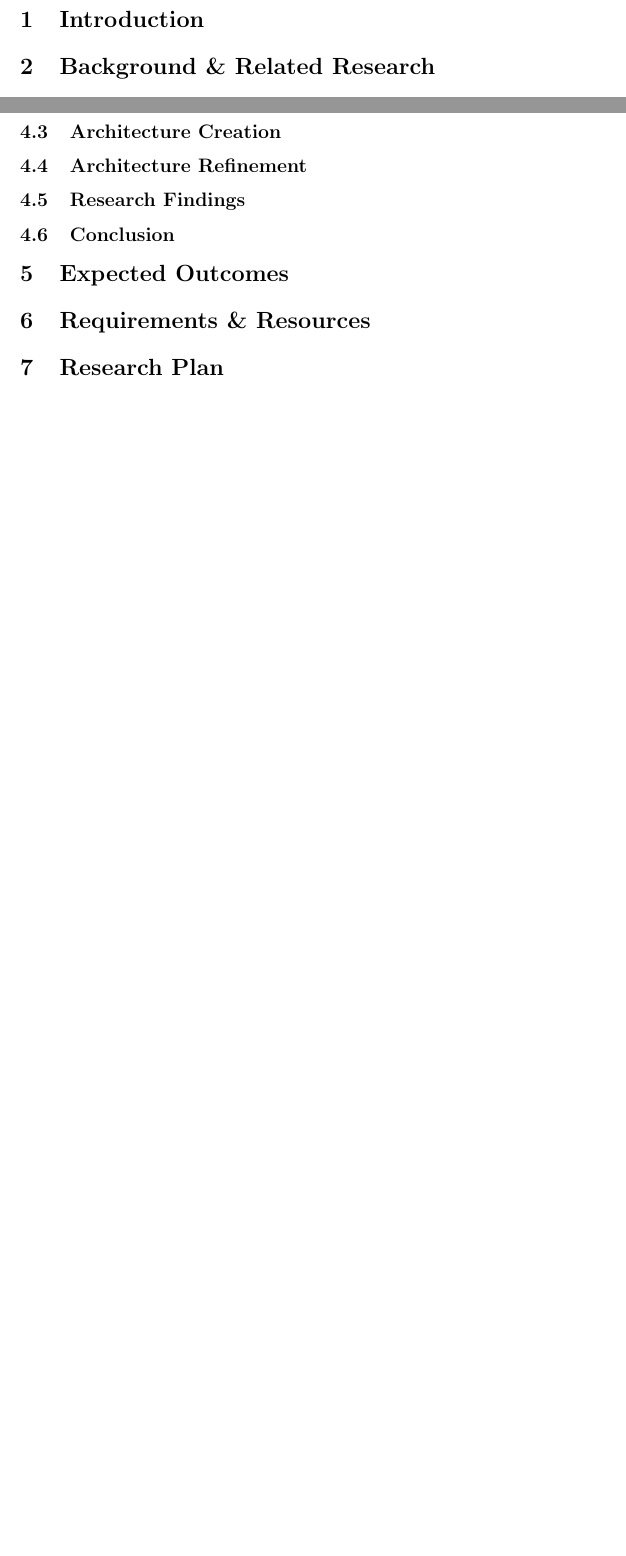
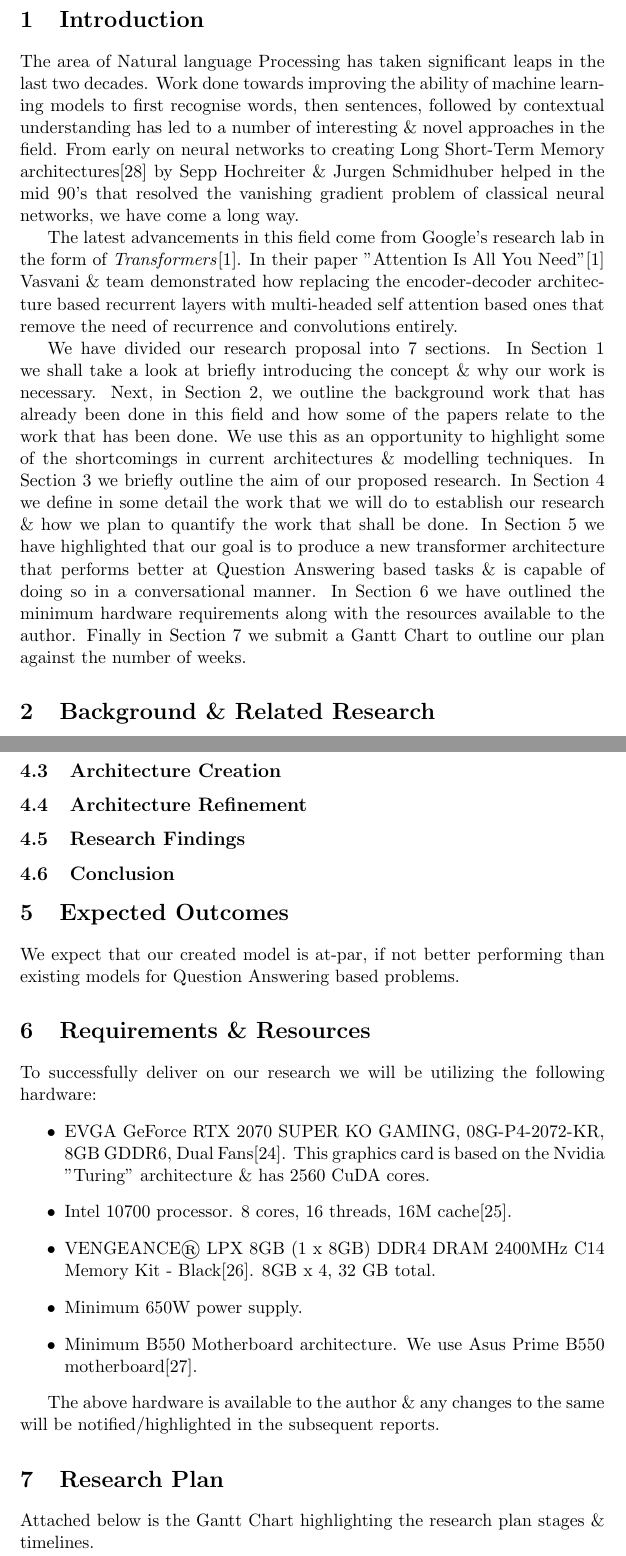
Before and after one commit to nirbaaytandon/thesis, a LaTeX paper (Research_Proposal.tex): two parts of pages 3 and 12 of 14 before the commit and two parts of pages 3 and 12 of 15 after it, joined at a grey line, cut so that both start at the same text, the shorter picture padded with empty space. Compiled offline with pdfLaTeX.

Commit message:
Added introduction & other sections

```diff
--- a/Research_Proposal.tex
+++ b/Research_Proposal.tex
@@ -23,9 +23,18 @@ Attention based Transformer architectures have become the norm of modern day Nat
 \newpage
 \tableofcontents
 \newpage
-\section{Introduction}\label{Introduction}
+\section{Introduction}\label{introduction}
 
-\section{Background \& Related Research}\label{Section-Frameworks}
+The area of Natural language Processing has taken significant leaps in the last two decades. Work done towards improving the ability of machine learning models to first recognise words, then sentences, followed by contextual understanding has led to a number of interesting \& novel approaches in the field. From early on neural networks to creating Long Short-Term Memory architectures\cite{originallstm} by Sepp Hochreiter \& Jurgen Schmidhuber helped in the mid 90's that resolved the vanishing gradient problem of classical neural networks, we have come a long way.
+
+The latest advancements in this field come from Google's research lab in the form of \textit{Transformers}\cite{atayl}. In their paper "Attention Is All You Need"\cite{atayl} Vasvani \& team demonstrated how replacing the encoder-decoder architecture based recurrent layers with multi-headed self attention based ones that remove the need of recurrence and convolutions entirely.
+
+We have divided our research proposal into 7 sections.
+In Section \ref{introduction} we shall take a look at briefly introducing the concept \& why our work is necessary. Next, in Section \ref{backRR}, we outline the background work that has already been done in this field and how some of the papers relate to the work that has been done. We use this as an opportunity to highlight some of the shortcomings in current architectures \& modelling techniques. In Section \ref{aims} we briefly outline the aim of our proposed research. In Section \ref{researchMeth} we define in some detail the work that we will do to establish our research \& how we plan to quantify the work that shall be done. In Section \ref{expectedoutcomes} we have highlighted that our goal is to produce a new transformer architecture that performs better at Question Answering based tasks \& is capable of doing so in a conversational manner.
+In Section \ref{resources} we have outlined the minimum hardware requirements along with the resources available to the author. Finally in Section \ref{plan} we submit a Gantt Chart to outline our plan against the number of weeks.
+
+
+\section{Background \& Related Research}\label{backRR}
 
 \subsection{Background}
 ..is this just literature review now?
@@ -123,11 +125,26 @@ In this phase we will review the research that has been published already around
 Here we shall focus on obtaining benchmark scores for the shortlisted architectures above using the dataset\cite{dataset}. The parameters used will be validation \& test set scores of the models. The training shall be carried out on each of the models for a 100(\textit{**TBD, 100 epochs per model for Squad will take over 100 hours of training, not sure if its worth it**}) epochs. We shall also look at the specificity/recall of these results to better understand if our work was done correctly or not.
-\subsection{Architecture Creation}
-\subsection{Architecture Refinement}
-\subsection{Research Findings}
-\subsection{Conclusion}
-\section{Expected Outcomes}
-\section{Requirements \& Resources}
-\section{Research Plan}
+\subsection{Architecture Creation}\label{architecturecreation}
+\subsection{Architecture Refinement}\label{refinement}
+\subsection{Research Findings}\label{findings}
+\subsection{Conclusion}\label{conclusions}
+\section{Expected Outcomes}\label{expectedoutcomes}
+
+We expect that our created model is at-par, if not better performing than existing models for Question Answering based problems.
+\section{Requirements \& Resources}\label{resources}
+
+To successfully deliver on our research we will be utilizing the following hardware:
+\begin{itemize}
+    \item EVGA GeForce RTX 2070 SUPER KO GAMING, 08G-P4-2072-KR, 8GB GDDR6, Dual Fans\cite{2070}. This graphics card is based on the Nvidia "Turing" architecture \& has 2560 CuDA cores.
+    \item Intel 10700 processor. 8 cores, 16 threads, 16M cache\cite{intel}.
+    \item VENGEANCE® LPX 8GB (1 x 8GB) DDR4 DRAM 2400MHz C14 Memory Kit - Black\cite{ram}. 8GB x 4, 32 GB total.
+    \item Minimum 650W power supply.
+    \item Minimum B550 Motherboard architecture. We use Asus Prime B550 motherboard\cite{asus}.
+\end{itemize}
+
+The above hardware is available to the author \& any changes to the same will be notified/highlighted in the subsequent reports.
+\section{Research Plan}\label{plan}
+
+Attached below is the Gantt Chart highlighting the research plan stages \& timelines.
 \bibliographystyle{plain}
 \bibliography{Research_Proposal}
 
```
Also changed, not shown: Research_Proposal.bbl, Research_Proposal.pdf, Research_Proposal.tex (17 more changed lines), 4 other files.
